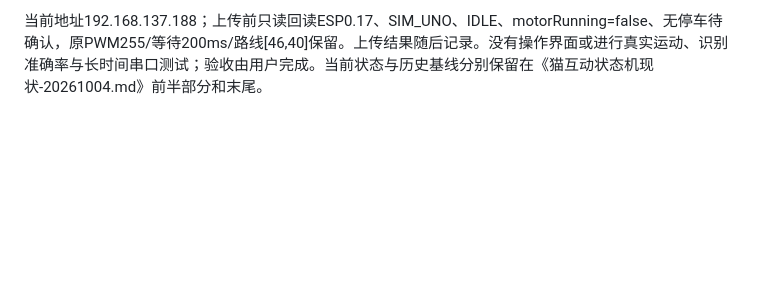
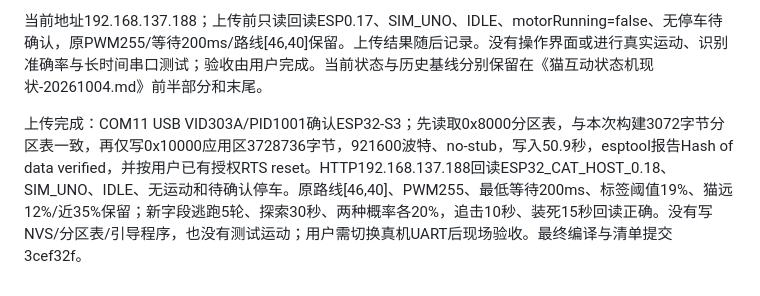
Before and after one commit to SaitoTommo/CatTeasingRobot, a Markdown page: 项目日志.md, the part around the change. Rendered like a GitHub page; blank space fills up the shorter version.

Commit message:
Record verified ESP v0.18 upload and preserved settings
Confirm COM11 ESP32-S3 identity, read and match existing partition table, write only the 3728736-byte app at 0x10000, verify flash hash and perform the user-authorized reset. HTTP readback reports ESP32_CAT_HOST_0.18 idle in SIM_UNO with no pending/unconfirmed stop or active motion.

Preserve route [46,40], PWM 255, stopped-frame wait 200 ms, tag width 19 percent and cat width thresholds 12/35 percent. Verify new five-round, 30-second and independent 20-percent prey defaults plus chase/prey timeouts. Uno remains v6.8. No UI operation, physical motion, recognition accuracy or endurance testing; the user performs those acceptance steps.

```diff
--- a/项目日志.md
+++ b/项目日志.md
@@ -370,3 +370,5 @@ ESP V0.15已上传COM11应用区，哈希校验和HTTP版本回读通过。原NV
 验证：真实policy.cpp原生回归557项、新连续互动149项、Uno扫描核心235项、PWM/配置2622项，视觉门和线路校验通过；网页脚本21项、当前状态清单自动核对2项通过。移除的是旧行为要求的断言，并用新生命周期/概率/计数/追击退出测试替代，没有删掉旧串口/扫描回归。实际ESP编译3728590字节Flash（45%），78920字节RAM（24%）；应用bin3728736字节。Uno固件未修改，仍6.8；仓库与旁边手动上传副本SHA256一致。
 
 当前地址192.168.137.188；上传前只读回读ESP0.17、SIM_UNO、IDLE、motorRunning=false、无停车待确认，原PWM255/等待200ms/路线[46,40]保留。上传结果随后记录。没有操作界面或进行真实运动、识别准确率与长时间串口测试；验收由用户完成。当前状态与历史基线分别保留在《猫互动状态机现状-20261004.md》前半部分和末尾。
+
+上传完成：COM11 USB VID303A/PID1001确认ESP32-S3；先读取0x8000分区表，与本次构建3072字节分区表一致，再仅写0x10000应用区3728736字节，921600波特、no-stub，写入50.9秒，esptool报告Hash of data verified，并按用户已有授权RTS reset。HTTP192.168.137.188回读ESP32_CAT_HOST_0.18、SIM_UNO、IDLE、无运动和待确认停车。原路线[46,40]、PWM255、最低等待200ms、标签阈值19%、猫远12%/近35%保留；新字段逃跑5轮、探索30秒、两种概率各20%，追击10秒、装死15秒回读正确。没有写NVS/分区表/引导程序，也没有测试运动；用户需切换真机UART后现场验收。最终编译与清单提交3cef32f。
```
